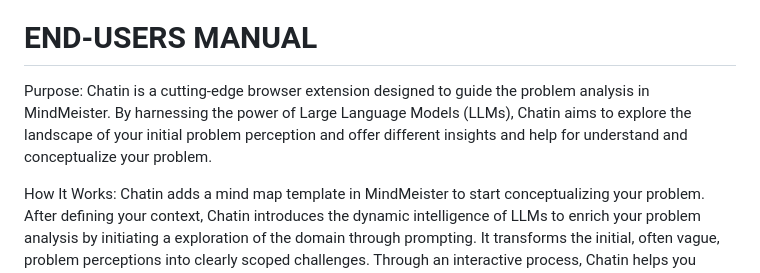
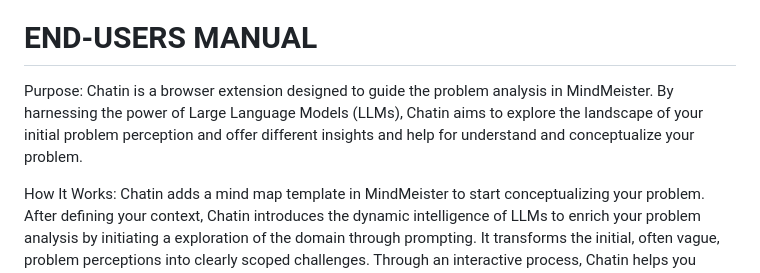
Before and after one commit to onekin/Chatin, a Markdown page: README.md, the part around the change. Drawn GitHub-style.

```diff
--- a/README.md
+++ b/README.md
@@ -9,7 +9,7 @@ With Chatin, enhance your problem-solving process by integrating the speed of LL
 Díaz, O., Garmendia, X., Contell, J. P., & Pereira, J. (2023, May). Inquiry Frameworks for Research Question Scoping in DSR: A Realization for ChatGPT. In International Conference on Design Science Research in Information Systems and Technology (pp. 299-313). Cham: Springer Nature Switzerland.
 
 # END-USERS MANUAL
-Purpose: Chatin is a cutting-edge browser extension designed to guide the problem analysis in MindMeister. By harnessing the power of Large Language Models (LLMs), Chatin aims to explore the landscape of your initial problem perception and offer different insights and help for understand and conceptualize your problem.
+Purpose: Chatin is a browser extension designed to guide the problem analysis in MindMeister. By harnessing the power of Large Language Models (LLMs), Chatin aims to explore the landscape of your initial problem perception and offer different insights and help for understand and conceptualize your problem.
 
 How It Works: Chatin adds a mind map template in MindMeister to start conceptualizing your problem. After defining your context, Chatin introduces the dynamic intelligence of LLMs to enrich your problem analysis by initiating a exploration of the domain through prompting. It transforms the initial, often vague, problem perceptions into clearly scoped challenges. Through an interactive process, Chatin helps you explore and refine your problem to maximize the chances of getting the a usefull solution for it! Although it lacks the veracity of literature review, it provides other benefits such as:
 
```
